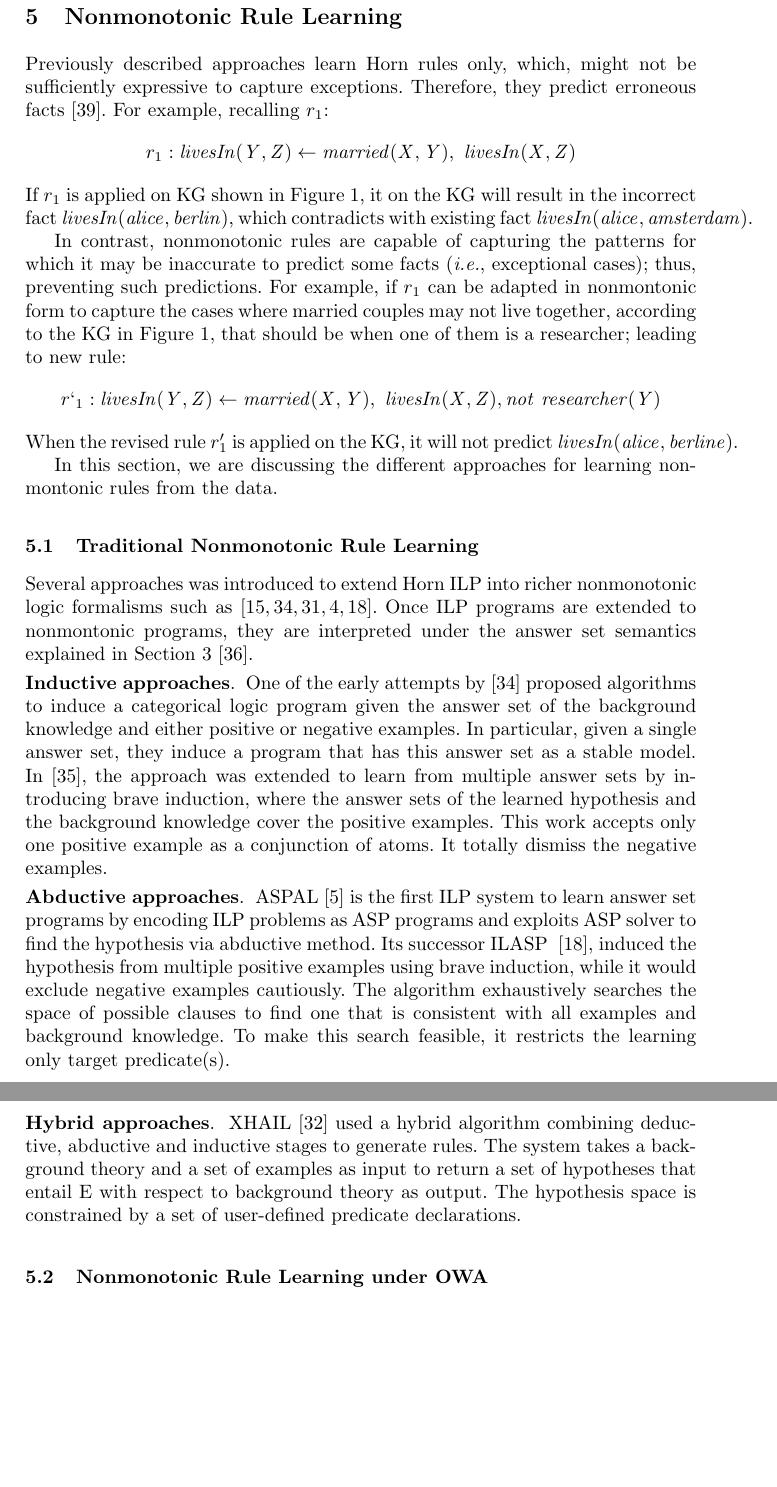
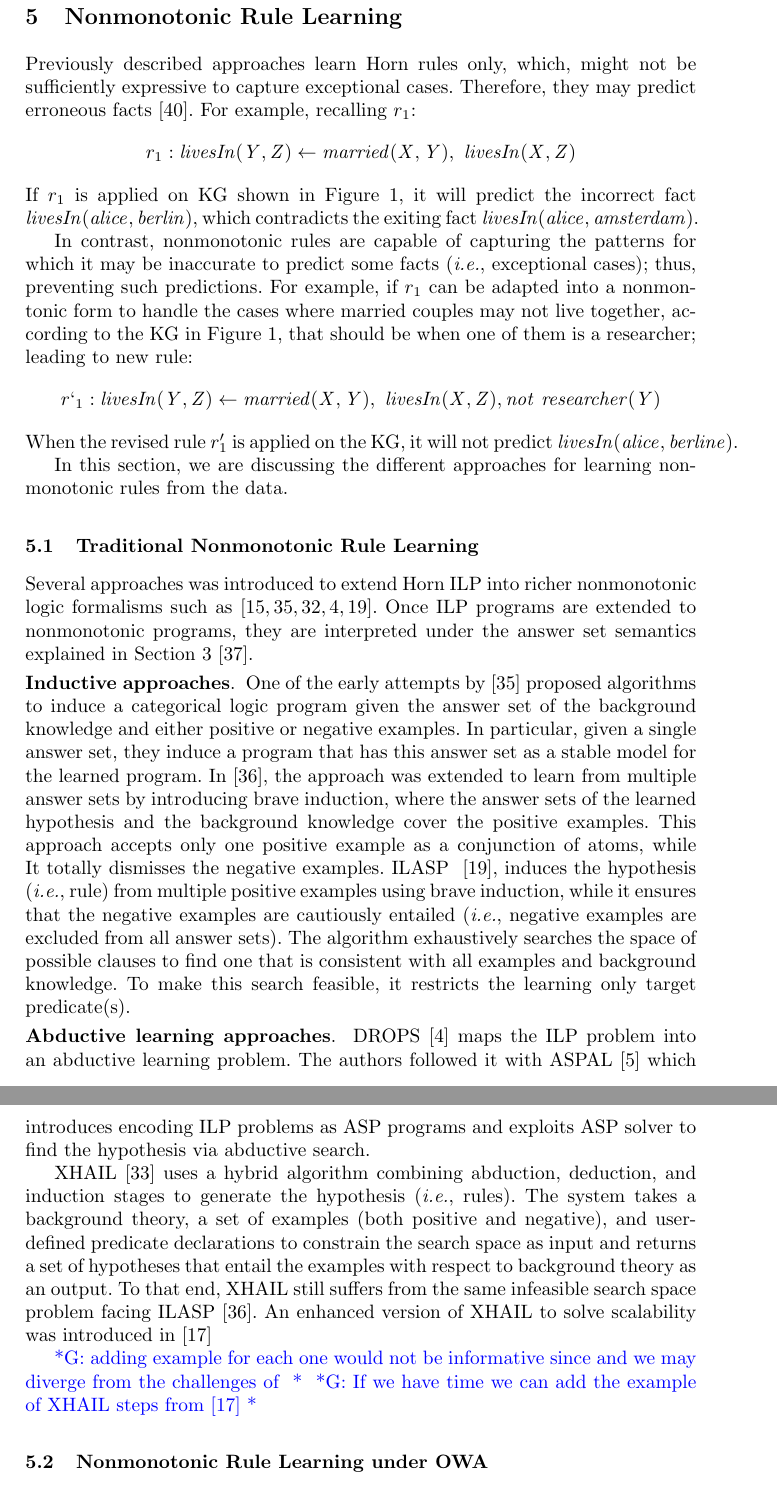
Before and after one commit to hovinhthinh/RW_2018_Rules_KG, a LaTeX thesis (main.tex, which reads sections/051_nonmonotonic_rules.tex): two parts of pages 13 and 14 of 18, joined at a grey line, cut so that both start at the same text, the shorter picture padded with empty space. Compiled offline with pdfLaTeX.

Commit message:
rules traditional nonmono

```diff
--- a/sections/051_nonmonotonic_rules.tex
+++ b/sections/051_nonmonotonic_rules.tex
@@ -1,30 +1,32 @@
 \section{Nonmonotonic Rule Learning}\label{sec:nmrulelearn}
 
 Previously described approaches learn Horn rules only, which, might not be sufficiently expressive to capture
-exceptions. Therefore, they predict erroneous facts~\cite{rumis}. For example, recalling $r_1$:
+exceptional cases. Therefore, they may predict erroneous facts~\cite{rumis}. For example, recalling $r_1$:
 \[r_1 : \mi{livesIn(Y,Z)} \leftarrow \mi{married(X,Y)},\ \mi{livesIn(X,Z)} \]
-If $r_1$ is applied on KG shown in Figure~\ref{rdf}, it on the KG will result in the incorrect fact $\mi{livesIn(alice,berlin)}$, which contradicts with existing fact $\mi{livesIn(alice, amsterdam)}$.
+If $r_1$ is applied on KG shown in Figure~\ref{rdf}, it will predict the incorrect fact $\mi{livesIn(alice,berlin)}$, which contradicts the exiting fact $\mi{livesIn(alice, amsterdam)}$.
 
-In contrast, nonmonotonic rules are capable of capturing the patterns for which it may be inaccurate to predict some facts (\ie exceptional cases); thus, preventing such predictions. For example, if $r_1$ can be adapted in nonmontonic form to capture the cases where married couples may not live together, according to the KG in Figure~\ref{rdf}, that should be when one of them is a researcher; leading to new rule:
+In contrast, nonmonotonic rules are capable of capturing the patterns for which it may be inaccurate to predict some facts (\ie exceptional cases); thus, preventing such predictions. For example, if $r_1$ can be adapted into a nonmontonic form to handle the cases where married couples may not live together, according to the KG in Figure~\ref{rdf}, that should be when one of them is a researcher; leading to new rule:
 \[r`_1 : \mi{livesIn(Y,Z)} \leftarrow \mi{married(X,Y)},\ \mi{livesIn(X,Z)}, \naf \mi{researcher(Y)}\]
 When the revised rule $r'_1$ is applied on the KG, it will not predict $\mi{livesIn(alice,berline)}$.
 
-In this section, we are discussing the different approaches for learning nonmontonic rules from the data.
+In this section, we are discussing the different approaches for learning nonmonotonic rules from the data.
 
 
 \subsection{Traditional Nonmonotonic Rule Learning}
-Several approaches was introduced to extend Horn ILP into richer nonmonotonic logic formalisms such as~\cite{DBLP:conf/ijcai/InoueK97,DBLP:journals/tocl/Sakama05,R08,CorapiRL10,ILASP_system}. Once ILP programs are extended to nonmontonic programs, they are interpreted under the answer set semantics explained in Section~\ref{sec:reasoning}~\cite{Shakerin2018}.
+Several approaches was introduced to extend Horn ILP into richer nonmonotonic logic formalisms such as~\cite{DBLP:conf/ijcai/InoueK97,DBLP:journals/tocl/Sakama05,R08,CorapiRL10,ILASP_system}. Once ILP programs are extended to nonmonotonic programs, they are interpreted under the answer set semantics explained in Section~\ref{sec:reasoning}~\cite{Shakerin2018}.
 
 %These methods rely on CWA and focus on describing a dataset at hand where both positive and negative examples (\ie true and false facts respectively) are known, or can be safely determined.
 
-\leanparagraph{Inductive approaches} One of the early attempts by~\cite{DBLP:journals/tocl/Sakama05} proposed algorithms to induce a categorical logic program given the answer set of the background knowledge and either positive or negative examples. In particular, given a single answer set, they induce a program that has this answer set as a stable model. In~\cite{Sakama2009}, the approach was extended to learn from multiple answer sets by introducing brave induction, where the answer sets of the learned hypothesis and the background knowledge cover the positive examples. This work accepts only one positive example as a conjunction of atoms. It totally dismiss the negative examples. %Cautious induction, the counterpart of brave induction, is also too restricted as it can only induce atoms in the intersection of all stable models~\cite{Shakerin2018}.
+\leanparagraph{Inductive approaches} One of the early attempts by~\cite{DBLP:journals/tocl/Sakama05} proposed algorithms to induce a categorical logic program given the answer set of the background knowledge and either positive or negative examples. In particular, given a single answer set, they induce a program that has this answer set as a stable model for the learned program. In~\cite{Sakama2009}, the approach was extended to learn from multiple answer sets by introducing brave induction, where the answer sets of the learned hypothesis and the background knowledge cover the positive examples. This approach accepts only one positive example as a conjunction of atoms, while It totally dismisses the negative examples. ILASP ~\cite{ILASP_system}, induces the hypothesis (\ie rule) from multiple positive examples using brave induction, while it ensures that the negative examples are cautiously entailed (\ie negative examples are excluded from all answer sets). The algorithm exhaustively searches the space of possible clauses to find one that is consistent with all examples and background knowledge. To make this search feasible, it restricts the learning only target predicate(s).
+%Cautious induction, the counterpart of brave induction, is also too restricted as it can only induce atoms in the intersection of all stable models~\cite{Shakerin2018}.
 
 
-\leanparagraph{Abductive approaches} ASPAL~\cite{ASPAL} is the first ILP system to learn answer set programs by encoding ILP problems as ASP programs and exploits ASP solver to find the hypothesis via abductive method. Its successor ILASP ~\cite{ILASP_system}, induced the hypothesis from multiple positive examples using brave induction, while it would exclude
-negative examples cautiously. The algorithm exhaustively searches the space of possible clauses to find one that is consistent with all examples and background knowledge. To make this search feasible, it restricts the learning only target predicate(s).
+\leanparagraph{Abductive learning approaches} DROPS~\cite{CorapiRL10} maps the ILP problem into an abductive learning problem. The authors followed it with ASPAL~\cite{ASPAL} which introduces encoding ILP problems as ASP programs and exploits ASP solver to find the hypothesis via abductive search.
 
-\leanparagraph{Hybrid approaches} XHAIL~\cite{XHAIL} used a hybrid algorithm combining deductive, abductive and inductive stages to generate rules. The system takes a background theory and a set of examples  as input to return a set of hypotheses that entail E with respect to background theory as output. The hypothesis space is constrained by a set of user-defined predicate declarations.
+XHAIL~\cite{XHAIL} uses a hybrid algorithm combining abduction, deduction, and induction stages to generate the hypothesis (\ie rules). The system takes a background theory, a set of examples (both positive and negative), and user-defined predicate declarations to constrain the search space as input and returns a set of hypotheses that entail the examples with respect to background theory as an output. To that end, XHAIL still suffers from the same infeasible search space problem facing ILASP~\cite{Sakama2009}. An enhanced version of XHAIL to solve scalability was introduced in~\cite{XHAIL_extended}
 
+\gad{adding example for each one would not be informative since and we may diverge from the challenges of }
+\gad{If we have time we can add the example of XHAIL steps from~\cite{XHAIL_extended}}
 
 
 
```
Also changed, not shown: references.bib (+10 -0 lines).
